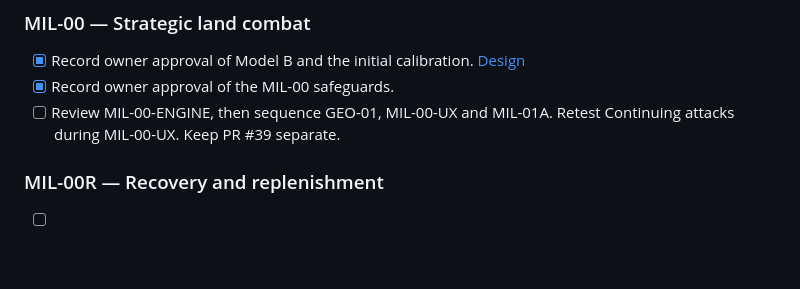
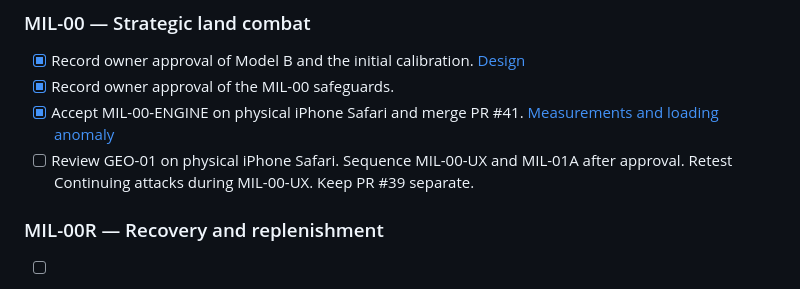
Before and after one commit to alexeypetrichenko-a11y/heartland, a Markdown page: TASKS.md, the part around the change. Rendered like a GitHub page; blank space fills up the shorter version.

```diff
--- a/TASKS.md
+++ b/TASKS.md
@@ -317,7 +317,8 @@ The owner merged the atlas through MAP-01C. MAP-01D administrative region inspec
 
 - [x] Record owner approval of Model B and the initial calibration. [Design](docs/military/MIL-00-DESIGN.md)
 - [x] Record owner approval of the MIL-00 safeguards.
-- [ ] Review MIL-00-ENGINE, then sequence GEO-01, MIL-00-UX and MIL-01A. Retest Continuing attacks during MIL-00-UX. Keep PR #39 separate.
+- [x] Accept MIL-00-ENGINE on physical iPhone Safari and merge PR #41. [Measurements and loading anomaly](docs/military/MIL-00-ENGINE.md#benchmark-measurements)
+- [ ] Review GEO-01 on physical iPhone Safari. Sequence MIL-00-UX and MIL-01A after approval. Retest Continuing attacks during MIL-00-UX. Keep PR #39 separate.
 
 ### MIL-00R — Recovery and replenishment
 
```
Also changed, not shown: STATUS.md (+5 -1 lines), docs/military/MIL-00-ENGINE.md (+4 -1 lines), docs/world/GEO-01.md (added, +33 -0 lines), docs/world/geo01/detail.png (added), docs/world/geo01/globe.png (added), docs/world/geo01/orders.png (added), 8 other files.
